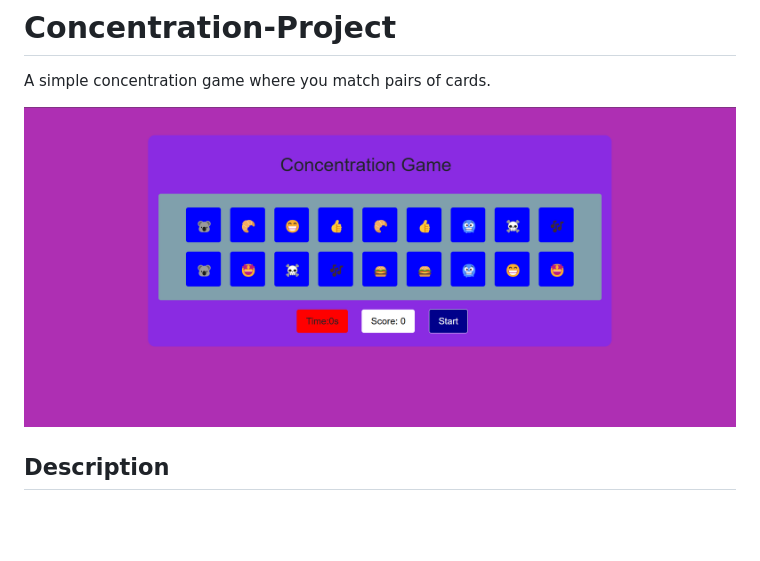
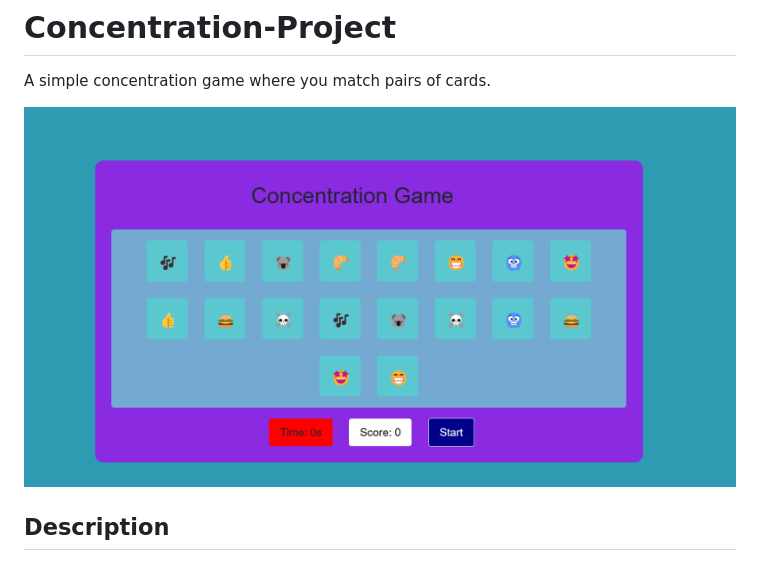
Before and after one commit to sayedon96/Concentration-Project, a Markdown page: README.md, the part around the change. GitHub-like rendering; pictures changed too: Screenshot 2025-01-21 144946.png (deleted), Screenshot 2025-01-21 153923.png (added); blank space fills up the shorter version.

```diff
--- a/README.md
+++ b/README.md
@@ -2,7 +2,7 @@
 
 A simple concentration game where you match pairs of cards.
 
-![Game Screenshot](Screenshot%202025-01-21%20144946.png)
+![Game Screenshot](Screenshot%202025-01-21%20153923.png)
 
 ## Description
 
```
